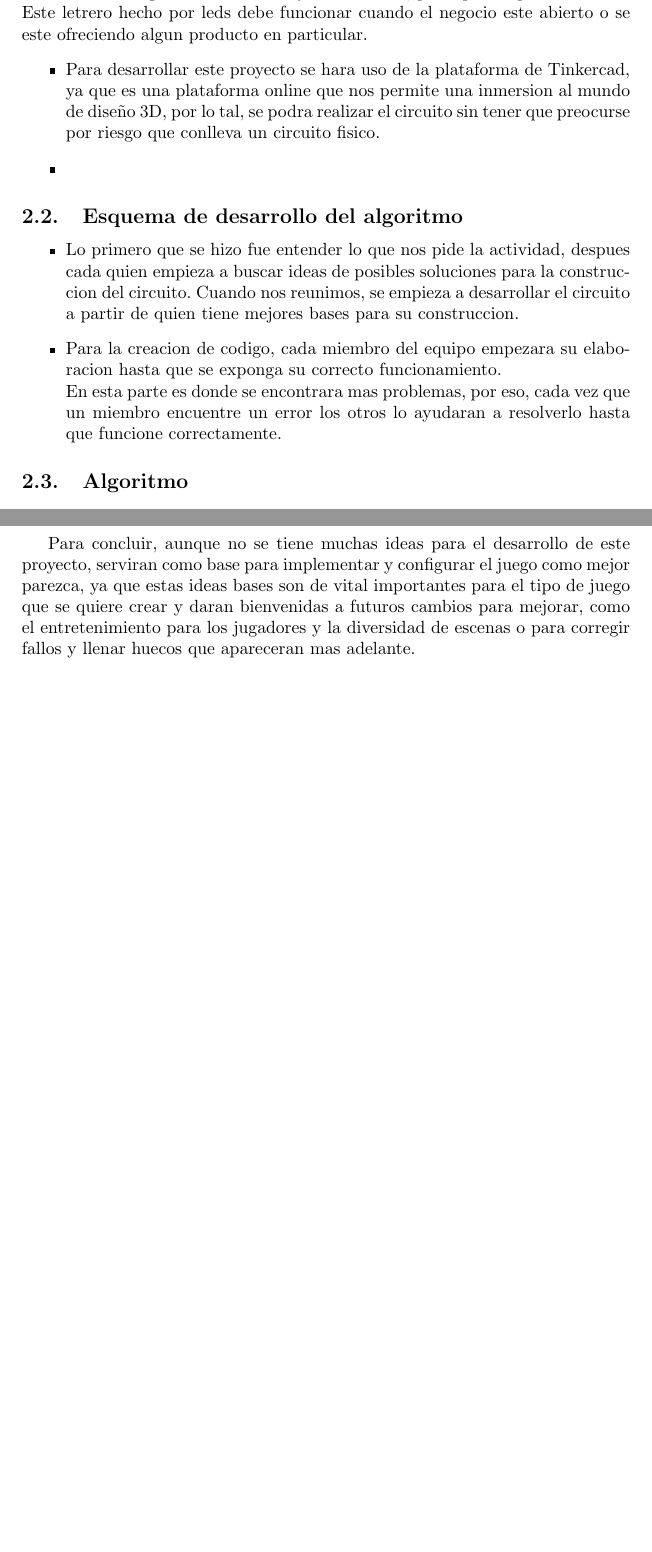
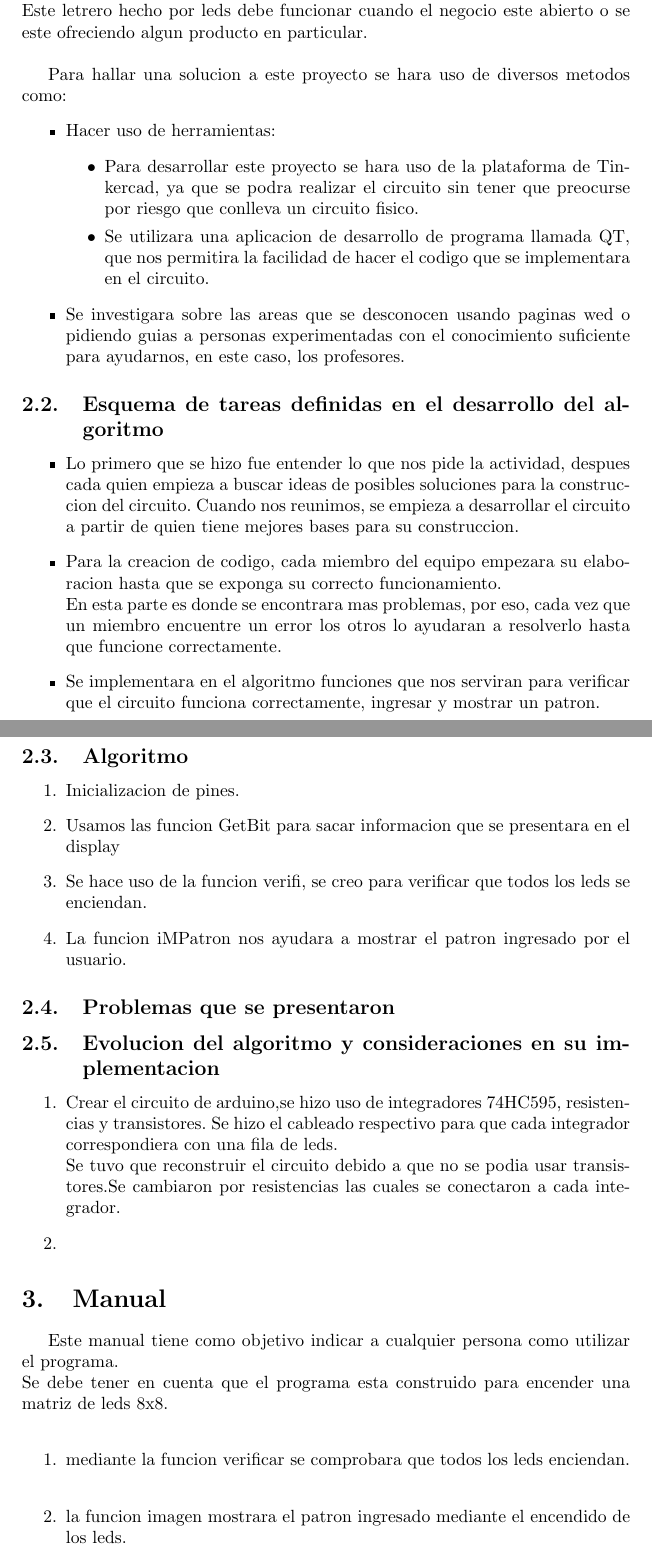
Before and after one commit to Jesus-Ibarra/Parcial1, a LaTeX document (Parcial1/main.tex): two parts of pages 4 and 5 of 5 before the commit and two parts of pages 4 and 5 of 6 after it, joined at a grey line, cut so that both start at the same text, the shorter picture padded with empty space. Compiled offline with pdfLaTeX.

Commit message:
Add files via upload

```diff
--- a/Parcial1/main.tex
+++ b/Parcial1/main.tex
@@ -53,24 +53,52 @@ Teniendo esto en cuenta, esta actividad tiene como objetivo poner a prueba las d
 \section{Contenido} \label{contenido}
 Segun los requisitos establecidos por la actividad, se describira el analisis del problema y sus soluciones, un esquema de tareas, el algoritmo, los problemas que se presentaron.
 
-\subsection{Analisis del problema y sus soluciones}
-Un negocio que quiere atraer mas clientes, nos pide generear un letrero que imprime un mensaje usando matrices de leds, con el fin de que los clientes encuentren el negocio con facilidad y lo recuerden, para que asi puedan volver. Este letrero hecho por leds debe funcionar cuando el negocio este abierto o se este ofreciendo algun producto en particular.
+\subsection{Analisis del problema y sus alternativas de solucion}
+Un negocio que quiere atraer mas clientes, nos pide generear un letrero que imprime un mensaje usando matrices de leds, con el fin de que los clientes encuentren el negocio con facilidad y lo recuerden, para que asi puedan volver. Este letrero hecho por leds debe funcionar cuando el negocio este abierto o se este ofreciendo algun producto en particular.\\
+
+Para hallar una solucion a este proyecto se hara uso de diversos metodos como:
 \begin{itemize}
-    \item Para desarrollar este proyecto se hara uso de la plataforma de Tinkercad, ya que es una plataforma online que nos permite una inmersion al mundo de diseño 3D, por lo tal, se podra realizar el circuito sin tener que preocurse por riesgo que conlleva un circuito fisico.
-    \item
+    \item Hacer uso de herramientas:
+    \begin{itemize}
+        \item Para desarrollar este proyecto se hara uso de la plataforma de Tinkercad, ya que se podra realizar el circuito sin tener que preocurse por riesgo que conlleva un circuito fisico.
+    \item Se utilizara una aplicacion de desarrollo de programa llamada QT, que nos permitira la facilidad de hacer el codigo que se implementara en el circuito.
+    \end{itemize}
+    \item Se investigara sobre las areas que se desconocen usando paginas wed o pidiendo guias a personas experimentadas con el conocimiento suficiente para ayudarnos, en este caso, los profesores.
 \end{itemize}
 
-\subsection{Esquema de desarrollo del algoritmo}
+\subsection{Esquema de tareas definidas en el desarrollo del algoritmo}
 \begin{itemize}
     \item Lo primero que se hizo fue entender lo que nos pide la actividad, despues cada quien empieza a buscar ideas de posibles soluciones para la construccion del circuito. Cuando nos reunimos, se empieza a desarrollar el circuito a partir de quien tiene mejores bases para su construccion.
     \item Para la creacion de codigo, cada miembro del equipo empezara su elaboracion hasta que se exponga su correcto funcionamiento.\\
     En esta parte es donde se encontrara mas problemas, por eso, cada vez que un miembro encuentre un error los otros lo ayudaran a resolverlo hasta que funcione correctamente.
+    \item Se implementara en el algoritmo funciones que nos serviran para verificar que el circuito funciona correctamente, ingresar y mostrar un patron.
 \end{itemize}
 \subsection{Algoritmo}
+\begin{enumerate}
+    \item Inicializacion de pines.
+    \item Usamos las funcion GetBit para sacar informacion que se presentara en el display
+    \item Se hace uso de la funcion verifi, se creo para verificar que todos los leds se enciendan.
+    \item La funcion iMPatron nos ayudara a mostrar el patron ingresado por el usuario.
+\end{enumerate}
+\subsection{Problemas que se presentaron}
+\subsection{Evolucion del algoritmo y consideraciones en su implementacion}
+\begin{enumerate}
+    \item Crear el circuito de arduino,se hizo uso de integradores 74HC595, resistencias y transistores. Se hizo el cableado respectivo para que cada integrador correspondiera con una fila de leds.\\
+    Se tuvo que reconstruir el circuito debido a que no se podia usar transistores.Se cambiaron por resistencias las cuales se conectaron a cada integrador.
+    \item
+\end{enumerate}
+\section{Manual}
+Este manual tiene como objetivo indicar a cualquier persona como utilizar el programa.\\
+Se debe tener en cuenta que el programa esta construido para encender una matriz de leds 8x8.\\
+\begin{enumerate}
+    \item mediante la funcion verificar se comprobara que todos los leds enciendan.\\
+    \item la funcion imagen mostrara el patron ingresado mediante el encendido de los leds.
+\end{enumerate}
+
 
 
 \newpage
 \section{Conclusion} \label{conclusion}
-Para concluir, aunque no se tiene muchas ideas para el desarrollo de este proyecto, serviran como base para implementar y configurar el juego como mejor parezca, ya que estas ideas bases son de vital importantes para el tipo de juego que se quiere crear y daran bienvenidas a futuros cambios para mejorar, como el entretenimiento para los jugadores y la diversidad de escenas o para corregir fallos y llenar huecos que apareceran mas adelante.
+
 
 \end{document}
```
